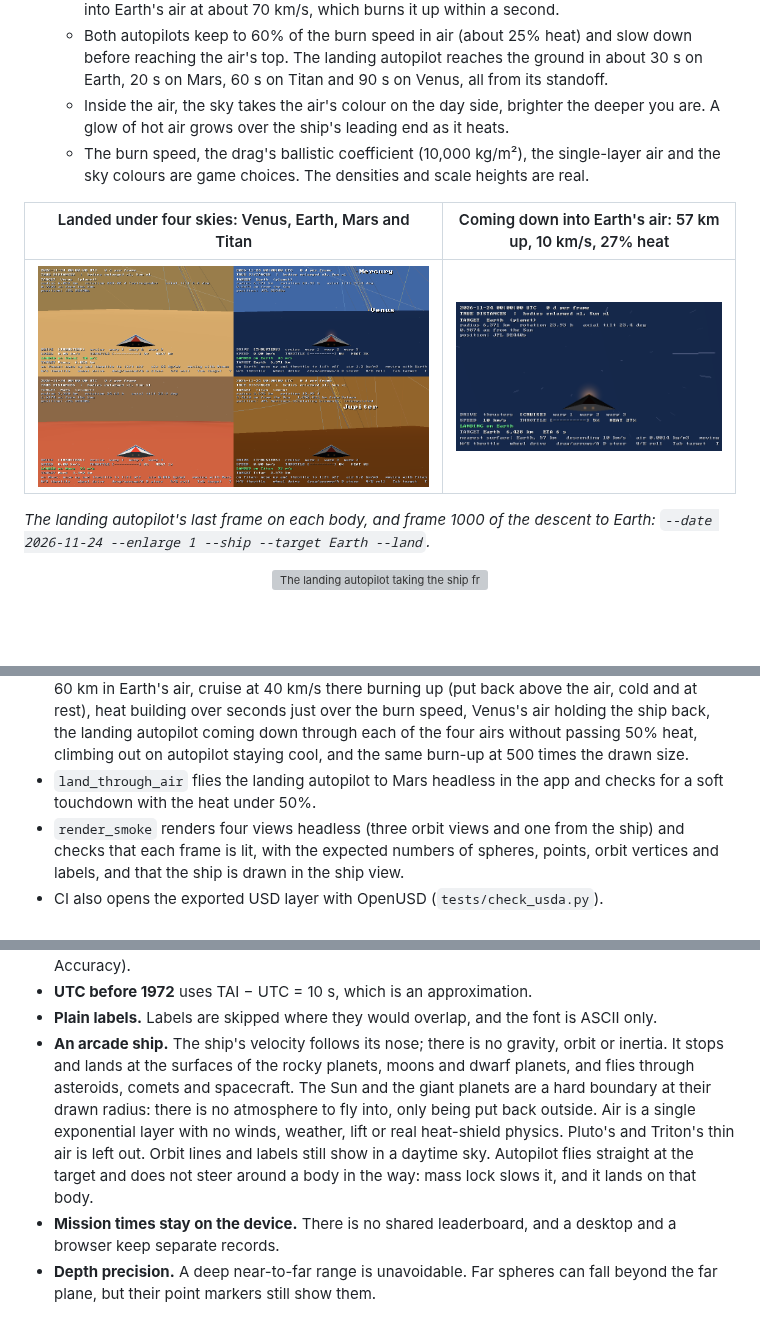
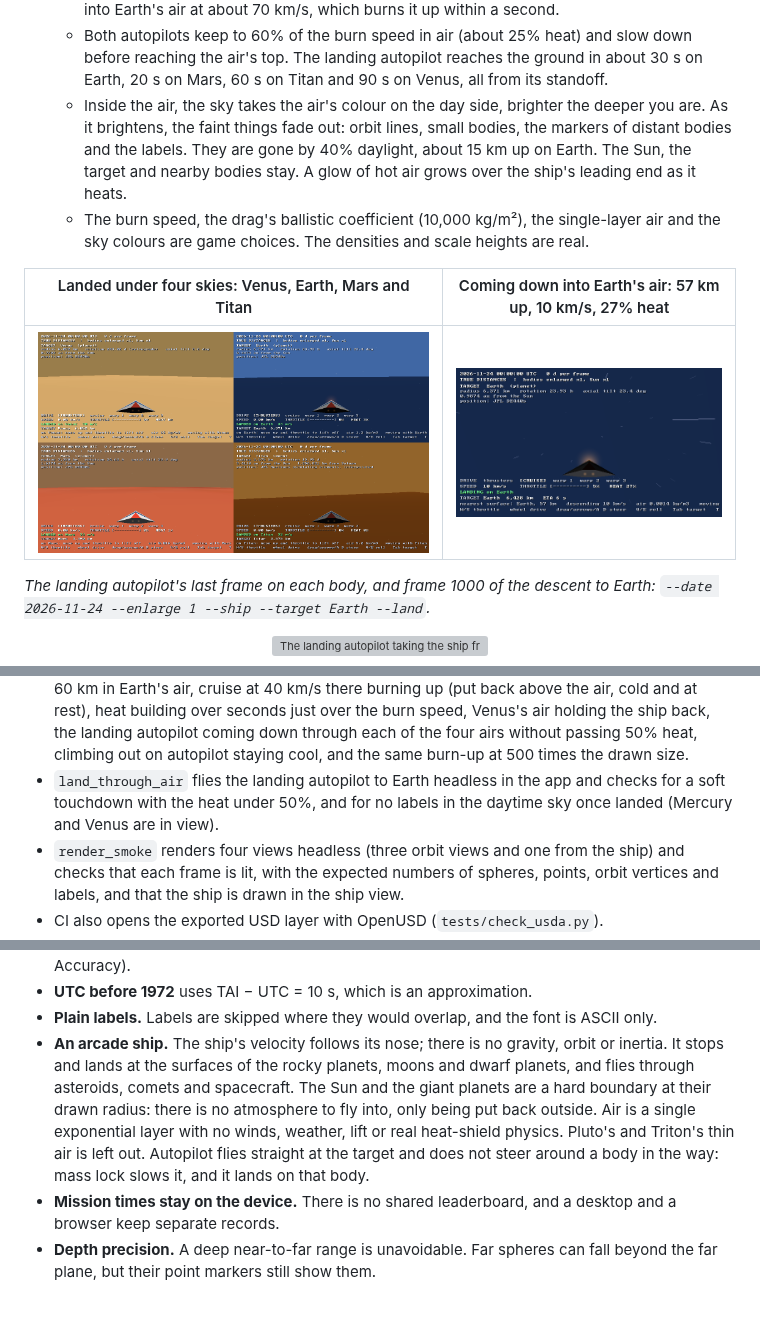
Before and after one commit to Preponderous-Software/orrery, a Markdown page: README.md, 3 parts joined by grey strips. Drawn GitHub-style; pictures changed too: docs/media/air.png; blank space fills up the shorter version; grey boxes are pictures that could not be loaded.

```diff
--- a/README.md
+++ b/README.md
@@ -164,7 +164,7 @@ up through speed tiers.
   - Speed in air heats the ship, and the HUD shows HEAT. Each air has a burn speed, which is higher where the air is thinner: in Earth's air about 5 km/s at sea level, 16 km/s at 60 km and 50 km/s at the top (119 km). Heat climbs over a few seconds toward (speed / burn speed)³ and cools the same way. At 100% the ship burns up and is put back above the air, as after a crash. Above 75% the HUD warns HOT.
   - So come down on thrusters, or throttle well back on cruise. Mass lock alone lets the ship into Earth's air at about 70 km/s, which burns it up within a second.
   - Both autopilots keep to 60% of the burn speed in air (about 25% heat) and slow down before reaching the air's top. The landing autopilot reaches the ground in about 30 s on Earth, 20 s on Mars, 60 s on Titan and 90 s on Venus, all from its standoff.
-  - Inside the air, the sky takes the air's colour on the day side, brighter the deeper you are. A glow of hot air grows over the ship's leading end as it heats.
+  - Inside the air, the sky takes the air's colour on the day side, brighter the deeper you are. As it brightens, the faint things fade out: orbit lines, small bodies, the markers of distant bodies and the labels. They are gone by 40% daylight, about 15 km up on Earth. The Sun, the target and nearby bodies stay. A glow of hot air grows over the ship's leading end as it heats.
   - The burn speed, the drag's ballistic coefficient (10,000 kg/m²), the single-layer air and the sky colours are game choices. The densities and scale heights are real.
 
 | Landed under four skies: Venus, Earth, Mars and Titan | Coming down into Earth's air: 57 km up, 10 km/s, 27% heat |
@@ -293,7 +293,7 @@ The other tests:
 - `test_missions` covers the missions: the list (ten, unique ids, every kind, pars on the races only), every mission's bodies existing and present at its date in the real catalogue with its landings on solid ground, the start pose, a landing tour completing in any order with a crash not counting and the clock stopping at the end, latitude and far-side landings counting only where they ask (and saying why not), a flyby at warp 3 counting across a single step, a race flown by hand beating the landing autopilot, and the best-time records (round trip, damaged lines skipped, only a faster time replacing one).
 - `mission_moon_run` flies the Moon run headless in the app on the landing autopilot and checks that it completes.
 - `test_atmosphere` covers air: the four atmospheres and none elsewhere, density at the surface, one scale height up and the top, and the burn speed. In flight it covers thrusters staying cool at 60 km in Earth's air, cruise at 40 km/s there burning up (put back above the air, cold and at rest), heat building over seconds just over the burn speed, Venus's air holding the ship back, the landing autopilot coming down through each of the four airs without passing 50% heat, climbing out on autopilot staying cool, and the same burn-up at 500 times the drawn size.
-- `land_through_air` flies the landing autopilot to Mars headless in the app and checks for a soft touchdown with the heat under 50%.
+- `land_through_air` flies the landing autopilot to Earth headless in the app and checks for a soft touchdown with the heat under 50%, and for no labels in the daytime sky once landed (Mercury and Venus are in view).
 - `render_smoke` renders four views headless (three orbit views and one from the ship) and checks that each frame is lit, with the expected numbers of spheres, points, orbit vertices and labels, and that the ship is drawn in the ship view.
 - CI also opens the exported USD layer with OpenUSD (`tests/check_usda.py`).
 - The browser build's CI checks that the DE440s kernel cut for the web gives the same positions as the full kernel, bit for bit (`tests/check_trim_spk.py`; see [web/README.md](web/README.md)).
@@ -353,7 +353,7 @@ it directly; CI checks it with OpenUSD (`usd-core`).
 - **Two-body small bodies.** Small bodies are propagated two-body from a single 2026 epoch (see Accuracy).
 - **UTC before 1972** uses TAI − UTC = 10 s, which is an approximation.
 - **Plain labels.** Labels are skipped where they would overlap, and the font is ASCII only.
-- **An arcade ship.** The ship's velocity follows its nose; there is no gravity, orbit or inertia. It stops and lands at the surfaces of the rocky planets, moons and dwarf planets, and flies through asteroids, comets and spacecraft. The Sun and the giant planets are a hard boundary at their drawn radius: there is no atmosphere to fly into, only being put back outside. Air is a single exponential layer with no winds, weather, lift or real heat-shield physics. Pluto's and Triton's thin air is left out. Orbit lines and labels still show in a daytime sky. Autopilot flies straight at the target and does not steer around a body in the way: mass lock slows it, and it lands on that body.
+- **An arcade ship.** The ship's velocity follows its nose; there is no gravity, orbit or inertia. It stops and lands at the surfaces of the rocky planets, moons and dwarf planets, and flies through asteroids, comets and spacecraft. The Sun and the giant planets are a hard boundary at their drawn radius: there is no atmosphere to fly into, only being put back outside. Air is a single exponential layer with no winds, weather, lift or real heat-shield physics. Pluto's and Triton's thin air is left out. Autopilot flies straight at the target and does not steer around a body in the way: mass lock slows it, and it lands on that body.
 - **Mission times stay on the device.** There is no shared leaderboard, and a desktop and a browser keep separate records.
 - **Depth precision.** A deep near-to-far range is unavoidable. Far spheres can fall beyond the far plane, but their point markers still show them.
 
```
Also changed, not shown: 4 other files.
